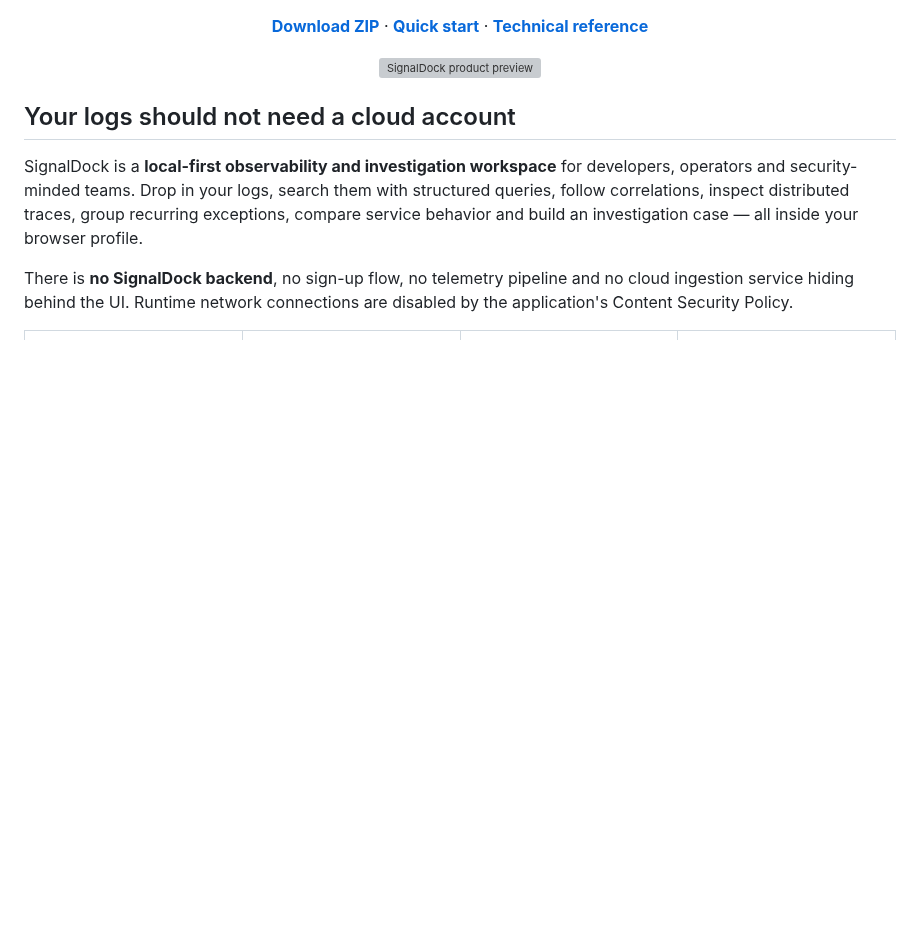
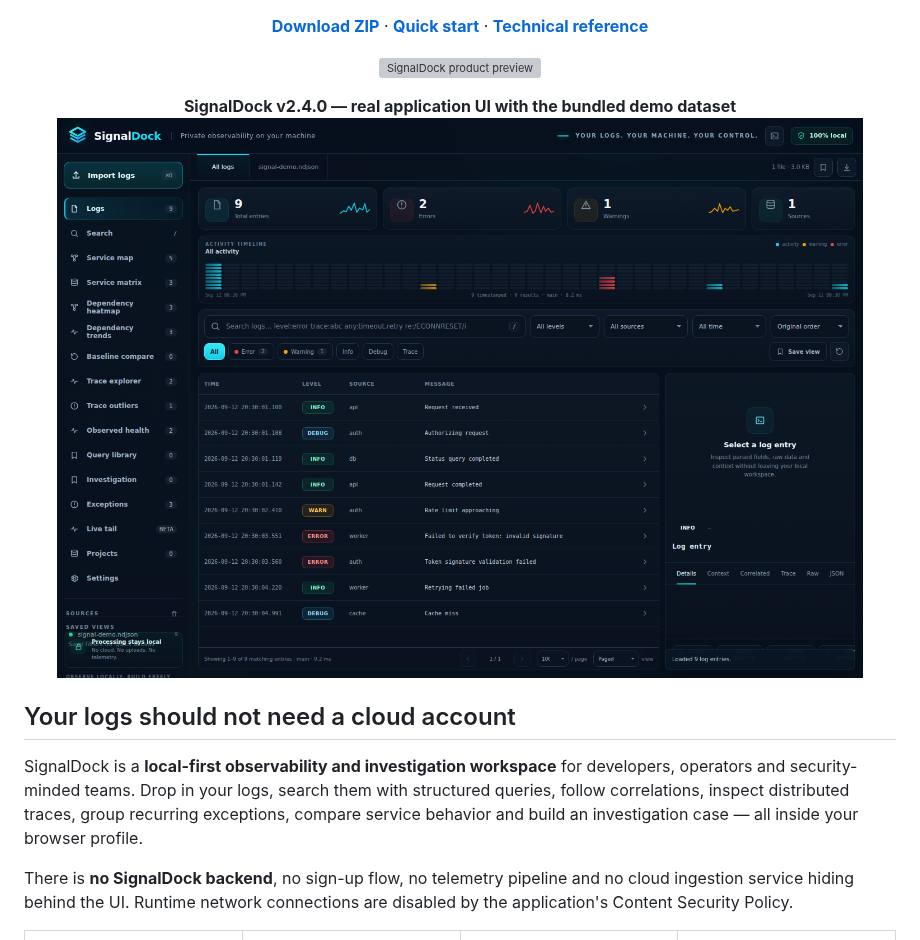
Before and after one commit to bren-wp/SignalDock, a Markdown page: README.md, the part around one of its changes. GitHub-like rendering; pictures changed too: docs/images/app-screenshot.png (added); blank space fills up the shorter version; grey boxes are pictures that could not be loaded.

Commit message:
docs: add real SignalDock application screenshot

```diff
--- a/README.md
+++ b/README.md
@@ -24,6 +25,11 @@
 
 <p align="center">
   <img src="./docs/images/readme-hero.svg" alt="SignalDock product preview" width="100%" />
+</p>
+
+<p align="center">
+  <strong>SignalDock v2.4.0 — real application UI with the bundled demo dataset</strong><br>
+  <img src="./docs/images/app-screenshot.png" alt="SignalDock v2.4.0 application screenshot showing local log analysis" width="100%" />
 </p>
 
 ## Your logs should not need a cloud account
```
Also changed, not shown: other parts of README.md (+1 -0 lines), 1 other file.
